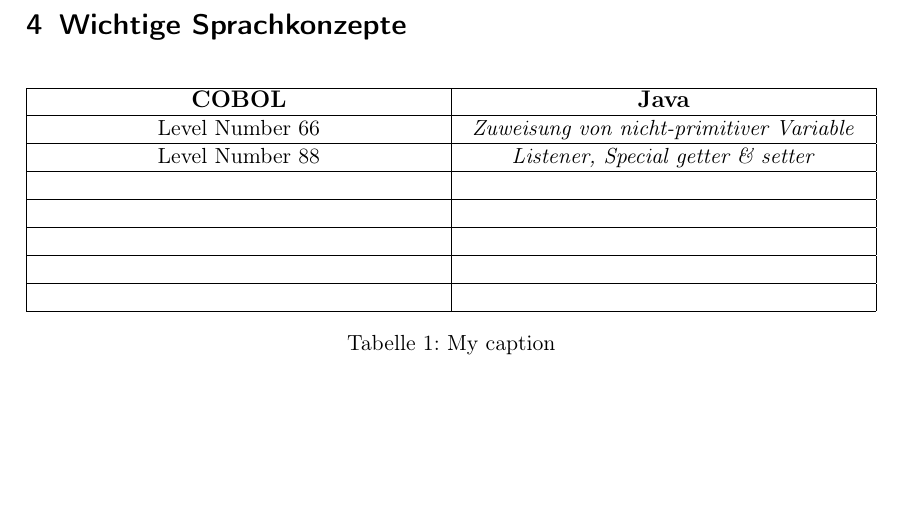
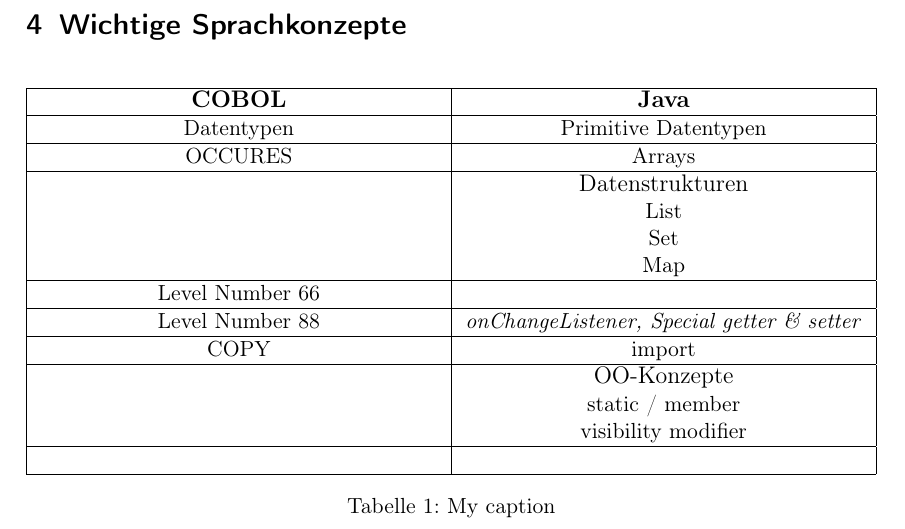
Before and after one commit to toni1991/masterthesis, a LaTeX document (Expose.tex, which reads Expose/Preamble.tex, Expose/Wichtige_Sprachkonzepte.tex): part of page 5 of 7, cut so that both start at the same text, the shorter picture padded with empty space. Compiled offline with pdfLaTeX.

Commit message:
Updated on PC.

```diff
--- a/Expose/Preamble.tex
+++ b/Expose/Preamble.tex
@@ -8,6 +8,8 @@
 \usepackage{color}
 \usepackage{pdflscape}
 \usepackage{rotating}
+\usepackage{makecell}
+
 %\usepackage{tocbibind}
 
 \definecolor{pblue}{rgb}{0.13,0.13,1}
--- a/Expose/Wichtige_Sprachkonzepte.tex
+++ b/Expose/Wichtige_Sprachkonzepte.tex
@@ -5,12 +5,13 @@
 \begin{tabularx}{\textwidth}{|C|C|}
 \hline
 \textbf{\large{COBOL}} & \textbf{\large{Java}} \\\hline
-Level Number 66 & \textit{Zuweisung von nicht-primitiver Variable} \\\hline
-Level Number 88 & \textit{Listener, Special getter \& setter} \\\hline
-& \\\hline
-& \\\hline
-& \\\hline
-& \\\hline
+Datentypen & Primitive Datentypen \\\hline
+OCCURES & Arrays \\\hline
+& \makecell{\large{Datenstrukturen}\\List\\Set\\Map}\\\hline
+Level Number 66 &  \\\hline
+Level Number 88 & \textit{onChangeListener, Special getter \& setter} \\\hline
+COPY & import\\\hline
+& \makecell{\large{OO-Konzepte}\\static / member\\visibility modifier}\\\hline
 & \\\hline
 \end{tabularx}
 \caption{My caption}
```
